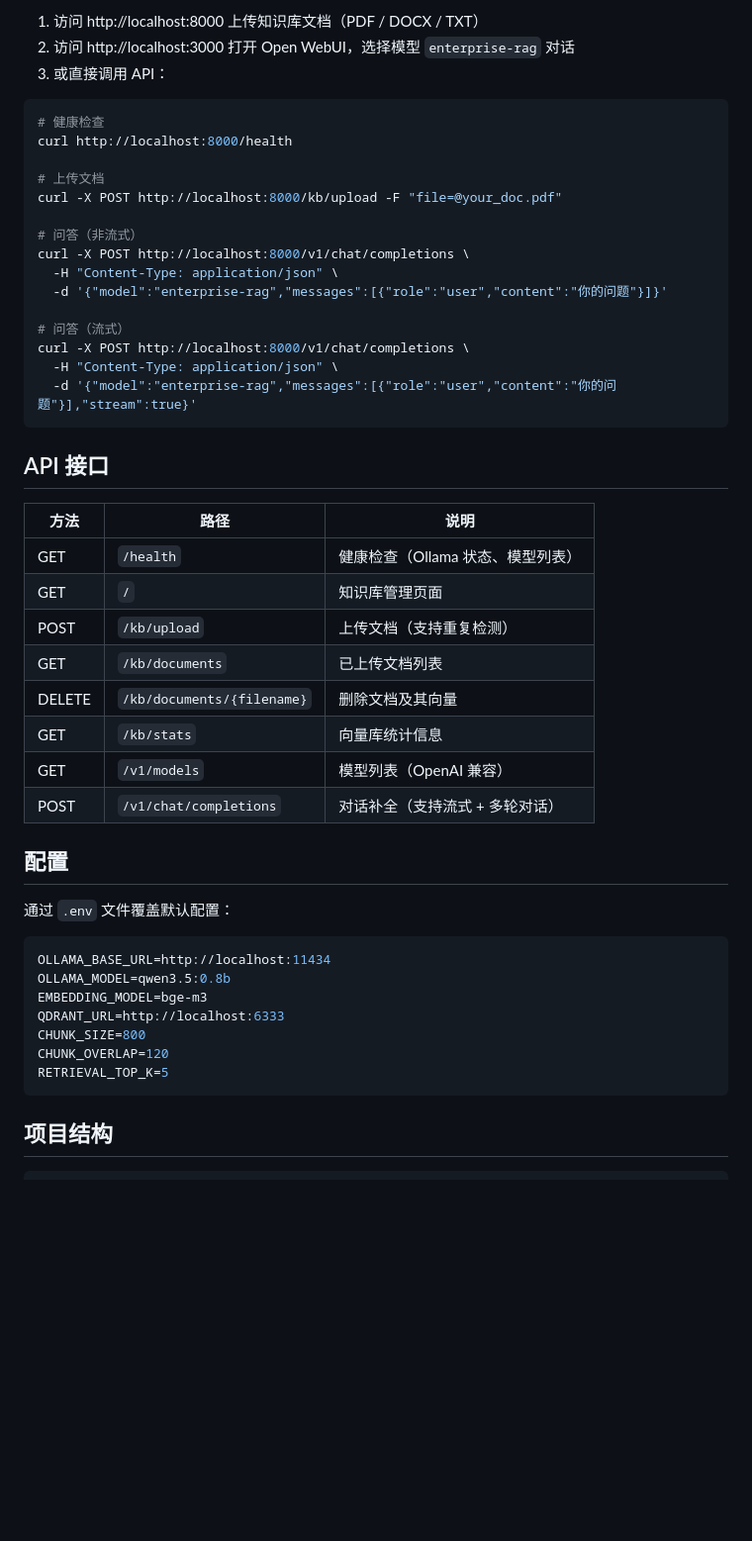
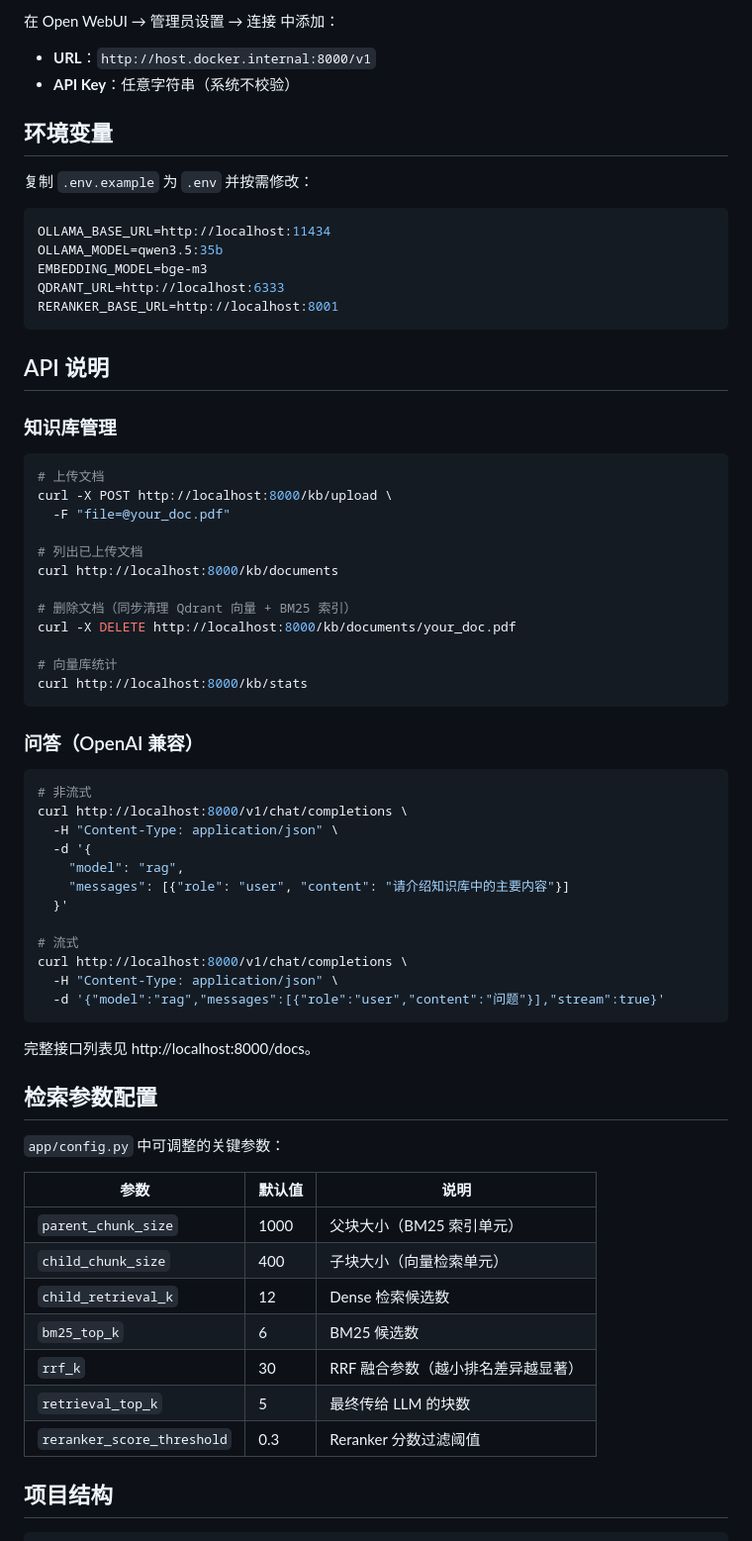
Before and after one commit to luck67-svg/Enterprise-RAG, a Markdown page: README.md, the part around one of its changes. Shown at 99% size. Rendered like a GitHub page; blank space fills up the shorter version.

````diff
--- a/README.md
+++ b/README.md
@@ -75,52 +88,72 @@ Windows 用户使用 `scripts\start_tunnel.bat`。
 
-1. 访问 http://localhost:8000 上传知识库文档（PDF / DOCX / TXT）
-2. 访问 http://localhost:3000 打开 Open WebUI，选择模型 `enterprise-rag` 对话
-3. 或直接调用 API：
+在 Open WebUI → 管理员设置 → 连接 中添加：
 
-```bash
-# 健康检查
-curl http://localhost:8000/health
+- **URL**：`http://host.docker.internal:8000/v1`
+- **API Key**：任意字符串（系统不校验）
 
-# 上传文档
-curl -X POST http://localhost:8000/kb/upload -F "file=@your_doc.pdf"
+## 环境变量
 
-# 问答（非流式）
-curl -X POST http://localhost:8000/v1/chat/completions \
-  -H "Content-Type: application/json" \
-  -d '{"model":"enterprise-rag","messages":[{"role":"user","content":"你的问题"}]}'
-
-# 问答（流式）
-curl -X POST http://localhost:8000/v1/chat/completions \
-  -H "Content-Type: application/json" \
-  -d '{"model":"enterprise-rag","messages":[{"role":"user","content":"你的问题"}],"stream":true}'
-```
-
-## API 接口
-
-| 方法 | 路径 | 说明 |
-|------|------|------|
-| GET | `/health` | 健康检查（Ollama 状态、模型列表） |
-| GET | `/` | 知识库管理页面 |
-| POST | `/kb/upload` | 上传文档（支持重复检测） |
-| GET | `/kb/documents` | 已上传文档列表 |
-| DELETE | `/kb/documents/{filename}` | 删除文档及其向量 |
-| GET | `/kb/stats` | 向量库统计信息 |
-| GET | `/v1/models` | 模型列表（OpenAI 兼容） |
-| POST | `/v1/chat/completions` | 对话补全（支持流式 + 多轮对话） |
-
-## 配置
-
-通过 `.env` 文件覆盖默认配置：
+复制 `.env.example` 为 `.env` 并按需修改：
 
 ```env
 OLLAMA_BASE_URL=http://localhost:11434
-OLLAMA_MODEL=qwen3.5:0.8b
+OLLAMA_MODEL=qwen3.5:35b
 EMBEDDING_MODEL=bge-m3
 QDRANT_URL=http://localhost:6333
-CHUNK_SIZE=800
-CHUNK_OVERLAP=120
-RETRIEVAL_TOP_K=5
+RERANKER_BASE_URL=http://localhost:8001
 ```
+
+## API 说明
+
+### 知识库管理
+
+```bash
+# 上传文档
+curl -X POST http://localhost:8000/kb/upload \
+  -F "file=@your_doc.pdf"
+
+# 列出已上传文档
+curl http://localhost:8000/kb/documents
+
+# 删除文档（同步清理 Qdrant 向量 + BM25 索引）
+curl -X DELETE http://localhost:8000/kb/documents/your_doc.pdf
+
+# 向量库统计
+curl http://localhost:8000/kb/stats
+```
+
+### 问答（OpenAI 兼容）
+
+```bash
+# 非流式
+curl http://localhost:8000/v1/chat/completions \
+  -H "Content-Type: application/json" \
+  -d '{
+    "model": "rag",
+    "messages": [{"role": "user", "content": "请介绍知识库中的主要内容"}]
+  }'
+
+# 流式
+curl http://localhost:8000/v1/chat/completions \
+  -H "Content-Type: application/json" \
+  -d '{"model":"rag","messages":[{"role":"user","content":"问题"}],"stream":true}'
+```
+
+完整接口列表见 http://localhost:8000/docs。
+
+## 检索参数配置
+
+`app/config.py` 中可调整的关键参数：
+
+| 参数 | 默认值 | 说明 |
+|------|--------|------|
+| `parent_chunk_size` | 1000 | 父块大小（BM25 索引单元） |
+| `child_chunk_size` | 400 | 子块大小（向量检索单元） |
+| `child_retrieval_k` | 12 | Dense 检索候选数 |
+| `bm25_top_k` | 6 | BM25 候选数 |
+| `rrf_k` | 30 | RRF 融合参数（越小排名差异越显著） |
+| `retrieval_top_k` | 5 | 最终传给 LLM 的块数 |
+| `reranker_score_threshold` | 0.3 | Reranker 分数过滤阈值 |
 
 ## 项目结构
 
````
Also changed, not shown: other parts of README.md (+100 -69 lines).
